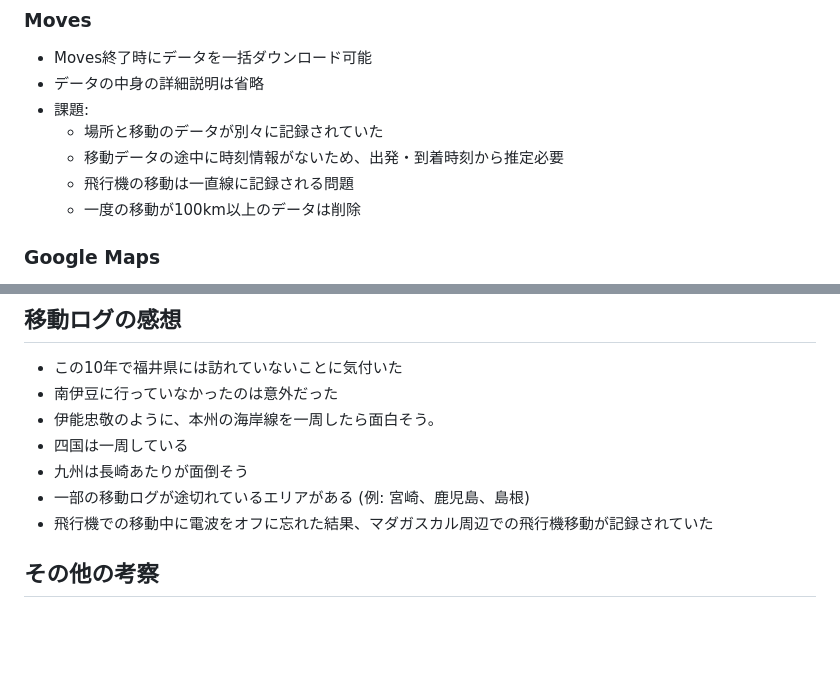
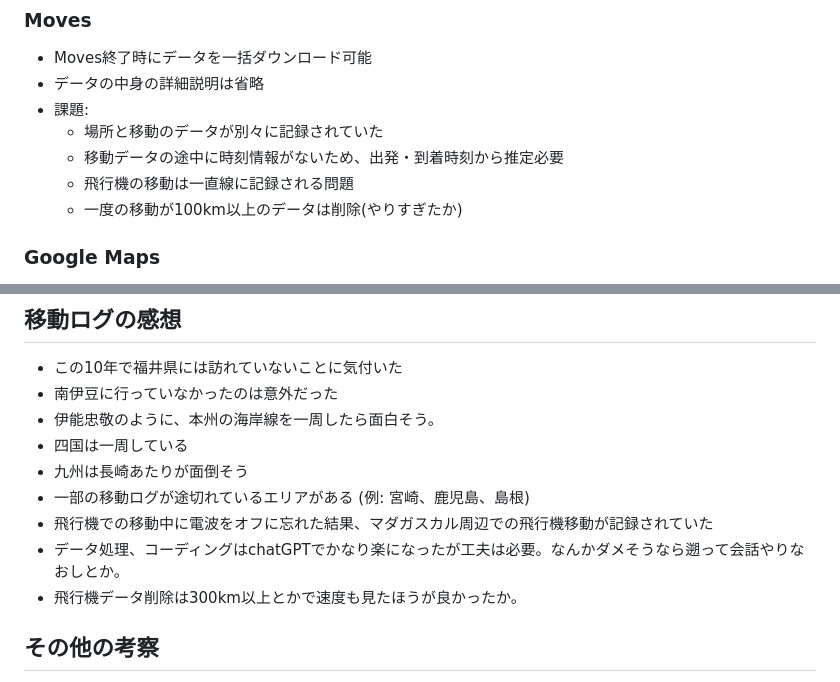
Before and after one commit to tomo3141592653/location_log, a Markdown page: README.md, 2 parts joined by grey strips. Rendered like a GitHub page; blank space fills up the shorter version.

```diff
--- a/README.md
+++ b/README.md
@@ -27,7 +27,7 @@
   - 場所と移動のデータが別々に記録されていた
   - 移動データの途中に時刻情報がないため、出発・到着時刻から推定必要
   - 飛行機の移動は一直線に記録される問題
-  - 一度の移動が100km以上のデータは削除
+  - 一度の移動が100km以上のデータは削除(やりすぎたか)
 
 ### Google Maps
 
@@ -58,6 +58,8 @@
 - 九州は長崎あたりが面倒そう
 - 一部の移動ログが途切れているエリアがある (例: 宮崎、鹿児島、島根)
 - 飛行機での移動中に電波をオフに忘れた結果、マダガスカル周辺での飛行機移動が記録されていた
+- データ処理、コーディングはchatGPTでかなり楽になったが工夫は必要。なんかダメそうなら遡って会話やりなおしとか。
+- 飛行機データ削除は300km以上とかで速度も見たほうが良かったか。
 
 ## その他の考察
 
```
